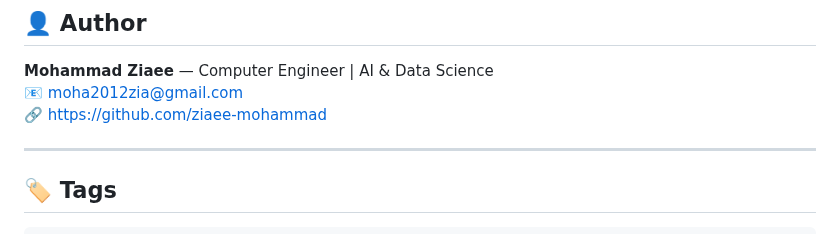
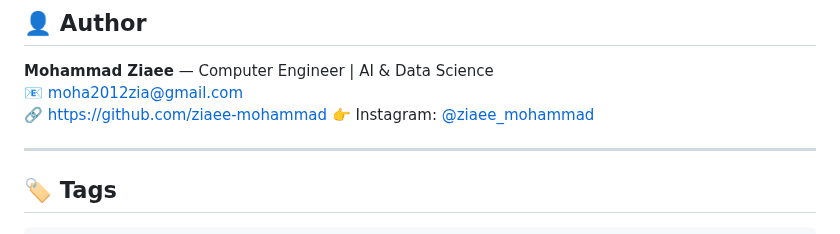
Before and after one commit to ziaee-mohammad/Chest-Xray-Multilabel-Disease-Detection, a Markdown page: README.md, the part around the change. GitHub-like rendering.

```diff
--- a/README.md
+++ b/README.md
@@ -164,6 +164,7 @@ python -m src.cam   --ckpt models/densenet121_best.pt   --image path/to/cxr.png
 **Mohammad Ziaee** — Computer Engineer | AI & Data Science
 📧 moha2012zia@gmail.com
 🔗 https://github.com/ziaee-mohammad
+👉 Instagram: [@ziaee_mohammad](https://www.instagram.com/ziaee_mohammad/)
 
 ---
 
```
